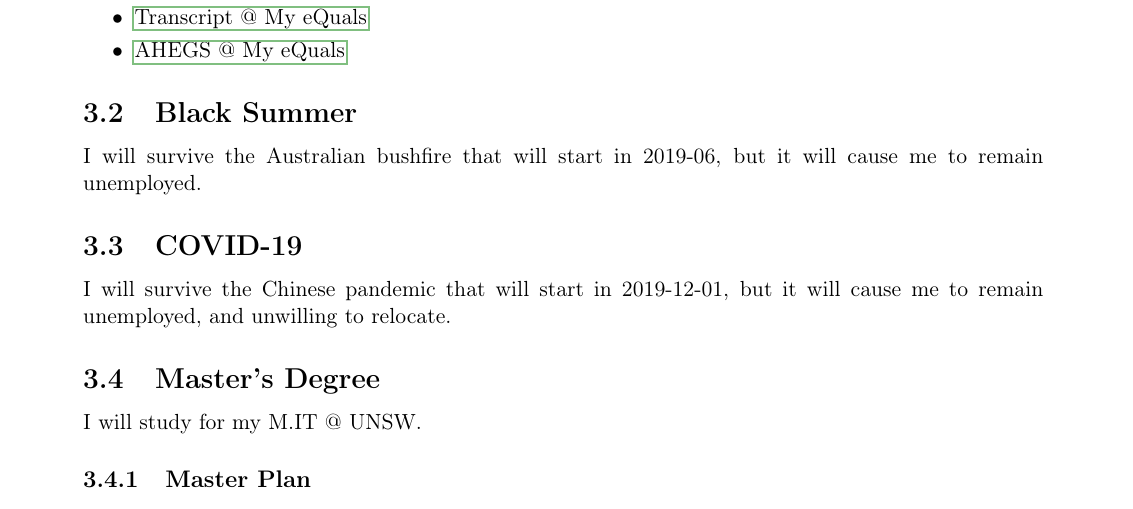
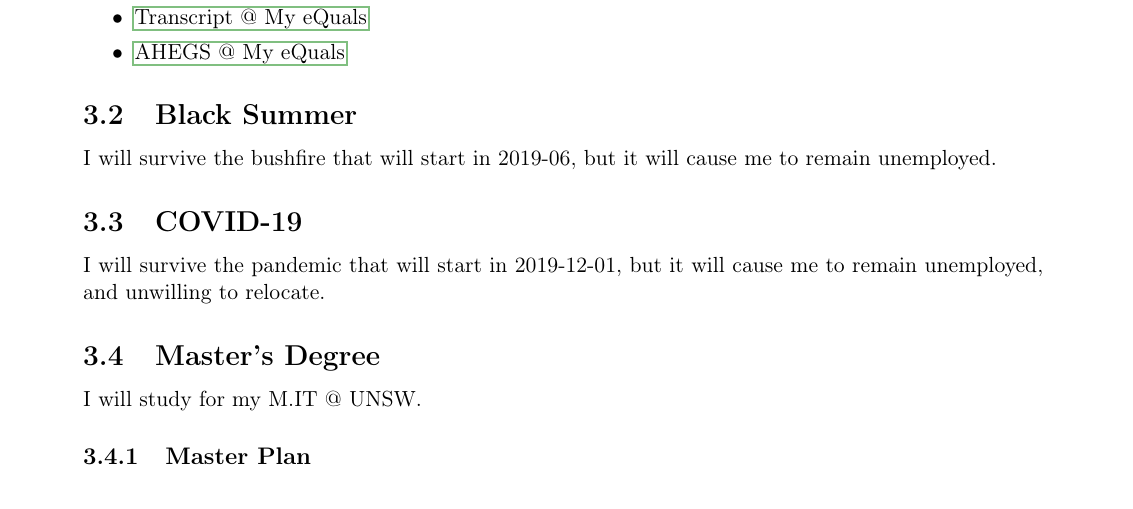
Before and after one commit to Shyam-Has-Your-Anomaly-Mitigated/TeXXiE, a LaTeX document (LaTeX/personal_documentation/shyam.tex): part of page 5 of 9, cut so that both start at the same text. Compiled offline with pdfLaTeX.

Commit message:
I've since substituted both of the /geographic|national|cultural/ references to avoid any future misunderstandings;

```diff
--- a/LaTeX/personal_documentation/shyam.tex
+++ b/LaTeX/personal_documentation/shyam.tex
@@ -216,9 +216,9 @@ I will study a B.IT by 2019-11-27, and incur a substantial robodebt.
    \item \href{https://www.myequals.net/sharelink/26d57439-7038-416b-ad68-5432e12ee575/db9b5326-c213-4ab1-97c3-e899bc731e5f}{AHEGS @ My eQuals}
 \end{itemize}
 \subsection{Black Summer}
-I will survive the Australian bushfire that will start in 2019-06, but it will cause me to remain unemployed.
+I will survive the bushfire that will start in 2019-06, but it will cause me to remain unemployed.
 \subsection{COVID-19}
-I will survive the Chinese pandemic that will start in 2019-12-01, but it will cause me to remain unemployed, and unwilling to relocate.
+I will survive the pandemic that will start in 2019-12-01, but it will cause me to remain unemployed, and unwilling to relocate.
 \subsection{Master's Degree}
 \noindent{}I will study for my M.IT @ UNSW.% $\because$ they allow up to two specialisations; ``\sh{Artificial Intelligence}'' is locked-in as my primary specialisation.
 %For my secondary specialisation, I'm leaning towards ``\sh{Data Science and Engineering}'' $\because$ I think it goes well with AI; otherwise, I want to do ``\sh{Bioinformatics}'' $\because$ I get to use PCRE (\sh{and get away with it}), and also potentially become an immortal G\sout{\sh{od}}MO; thanks to sequencing, CRISPR / Cas9, and my telomeres.
```
